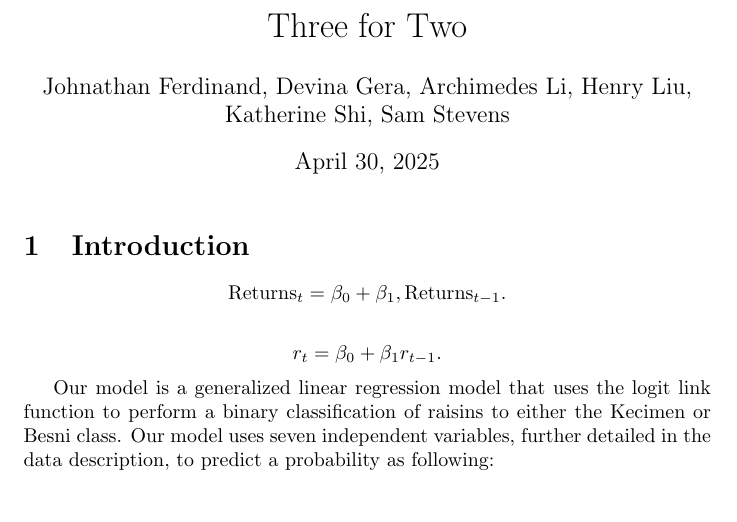
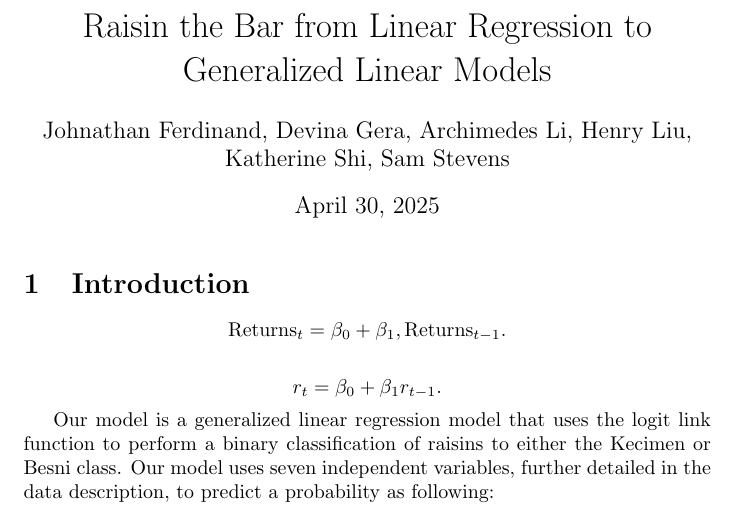
Before and after one commit to mshki/math-456, a LaTeX document (essay_3/essay.tex): part of page 1 of 9, cut at the place of the change. Compiled offline with pdfLaTeX.

Commit message:
updated essay3 title

```diff
--- a/essay_3/essay.tex
+++ b/essay_3/essay.tex
@@ -6,7 +6,7 @@
 \usepackage{comment}
 \graphicspath{ {./imgs/} }
 
-\title{Three for Two}
+\title{Raisin the Bar from Linear Regression to Generalized Linear Models}
 \author{Johnathan Ferdinand, Devina Gera, Archimedes Li, Henry Liu, \\Katherine Shi, Sam Stevens}
 \date{\today}
 \begin{document}
```
